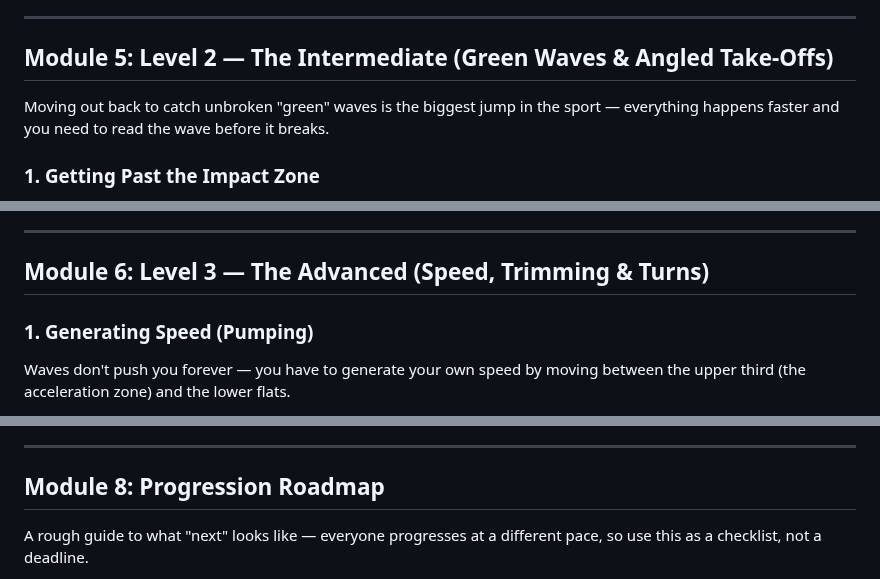
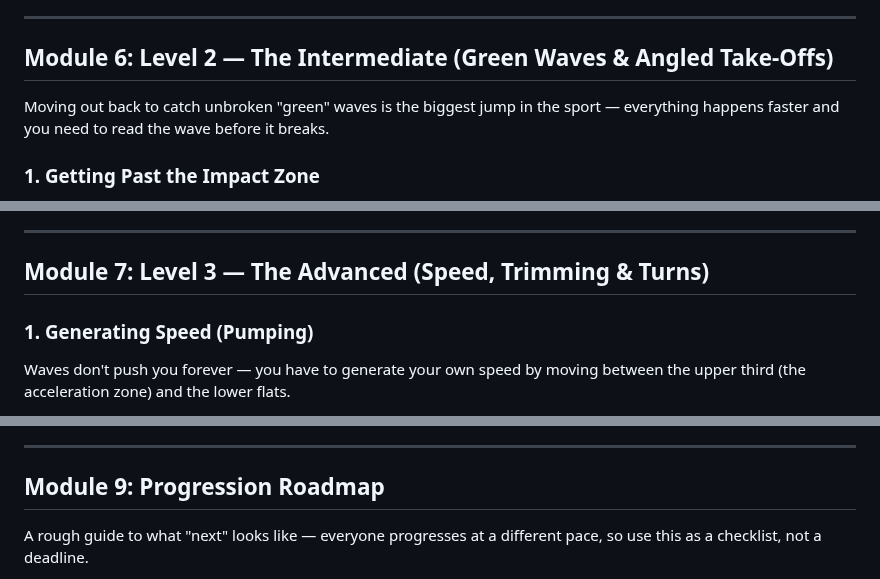
Before and after one commit to StephanAkkerman/surfing-guide, a Markdown page: README.md, 3 parts joined by grey strips. Drawn GitHub-style.

```diff
--- a/README.md
+++ b/README.md
@@ -174,7 +221,7 @@ Surfing has an unspoken code of conduct designed to keep everyone safe and avoid
 
 ---
 
-## Module 5: Level 2 — The Intermediate (Green Waves & Angled Take-Offs)
+## Module 6: Level 2 — The Intermediate (Green Waves & Angled Take-Offs)
 
 Moving out back to catch unbroken "green" waves is the biggest jump in the sport — everything happens faster and you need to read the wave before it breaks.
 
@@ -225,7 +272,7 @@ Starting from a standstill too far outside means the wave breaks directly onto y
 
 ---
 
-## Module 6: Level 3 — The Advanced (Speed, Trimming & Turns)
+## Module 7: Level 3 — The Advanced (Speed, Trimming & Turns)
 
 ### 1. Generating Speed (Pumping)
 
@@ -254,7 +301,7 @@ Surfing is demanding on the shoulders, lower back, and hip flexors. A little con
 
 ---
 
-## Module 8: Progression Roadmap
+## Module 9: Progression Roadmap
 
 A rough guide to what "next" looks like — everyone progresses at a different pace, so use this as a checklist, not a deadline.
 
```
Also changed, not shown: other parts of README.md (+56 -9 lines), images/wave-type-shoulder-green.jpg (added), images/wave-type-whitewater.jpg (added).
